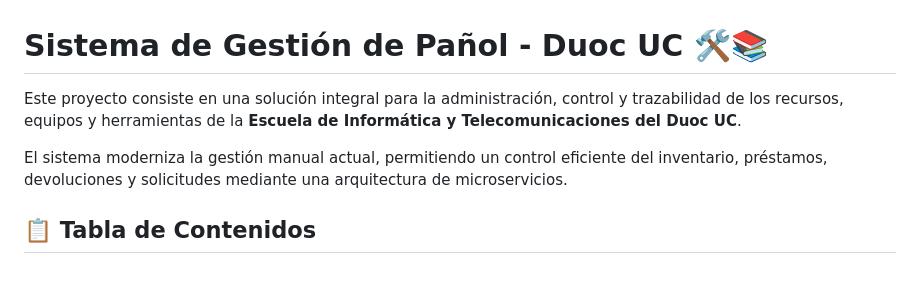
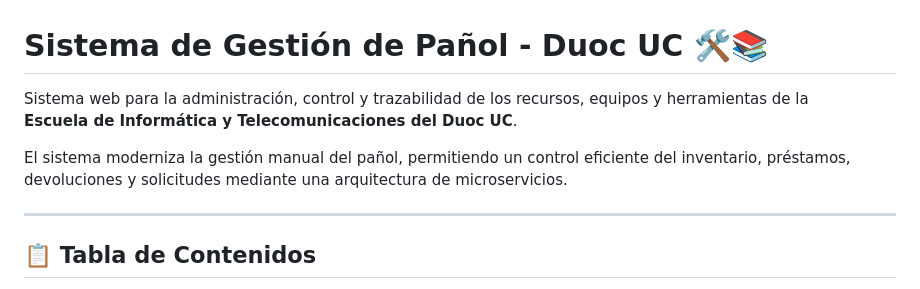
Before and after one commit to JavierPKS/Panol, a Markdown page: README.md, the part around the change printed below. Drawn GitHub-style.

```diff
--- a/README.md
+++ b/README.md
@@ -1,8 +1,11 @@
 # Sistema de Gestión de Pañol - Duoc UC 🛠️📚
 
-Este proyecto consiste en una solución integral para la administración, control y trazabilidad de los recursos, equipos y herramientas de la **Escuela de Informática y Telecomunicaciones del Duoc UC**.
+Sistema web para la administración, control y trazabilidad de los recursos, equipos y herramientas de la
+**Escuela de Informática y Telecomunicaciones del Duoc UC**.
 
-El sistema moderniza la gestión manual actual, permitiendo un control eficiente del inventario, préstamos, devoluciones y solicitudes mediante una arquitectura de microservicios.
+El sistema moderniza la gestión manual del pañol, permitiendo un control eficiente del inventario, préstamos, devoluciones y solicitudes mediante una arquitectura de microservicios.
+
+---
 
 ## 📋 Tabla de Contenidos
 
```
Also changed, not shown: other parts of README.md (+118 -100 lines).
